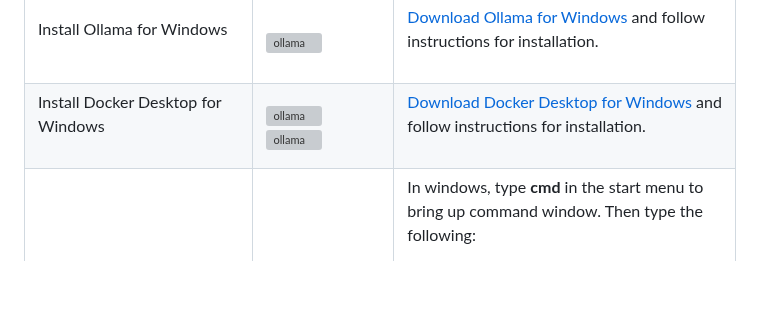
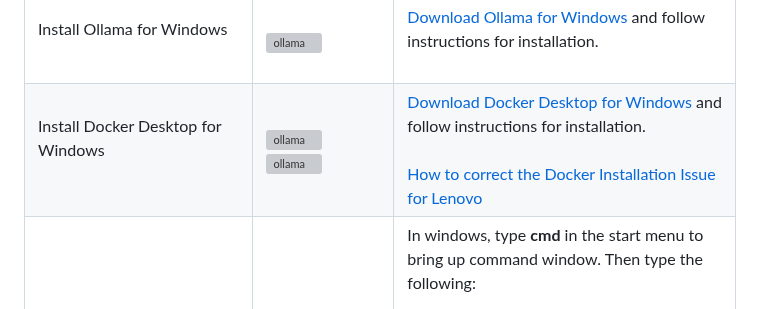
Before and after one commit to elearningshow/ollama-kis, a Markdown page: ollama-kis/README.md, the part around the change. GitHub-like rendering; blank space fills up the shorter version; grey boxes are pictures that could not be loaded.

```diff
--- a/ollama-kis/README.md
+++ b/ollama-kis/README.md
@@ -23,7 +23,7 @@
       <tr>
     <td>Install Docker Desktop for Windows  <br><br></td>
     <td><img alt="ollama" src="first-time-install/docker-download2.jpg"><br><img alt="ollama" src="first-time-install/docker-download3.jpg"></td>
-    <td> <a href="https://www.docker.com/products/docker-desktop/" target="new">Download Docker Desktop for Windows</a> and follow instructions for installation. <br><br></td>
+    <td> <a href="https://www.docker.com/products/docker-desktop/" target="new">Download Docker Desktop for Windows</a> and follow instructions for installation. <br><br><a href="first-time-install/Docker Installation Issue.docx">How to correct the Docker Installation Issue for Lenovo</a> </td>
   </tr>
   <tr>
     <td>Install <a href="https://docs.openwebui.com" target="new">Open WebUI </a><br><br></td>
```
